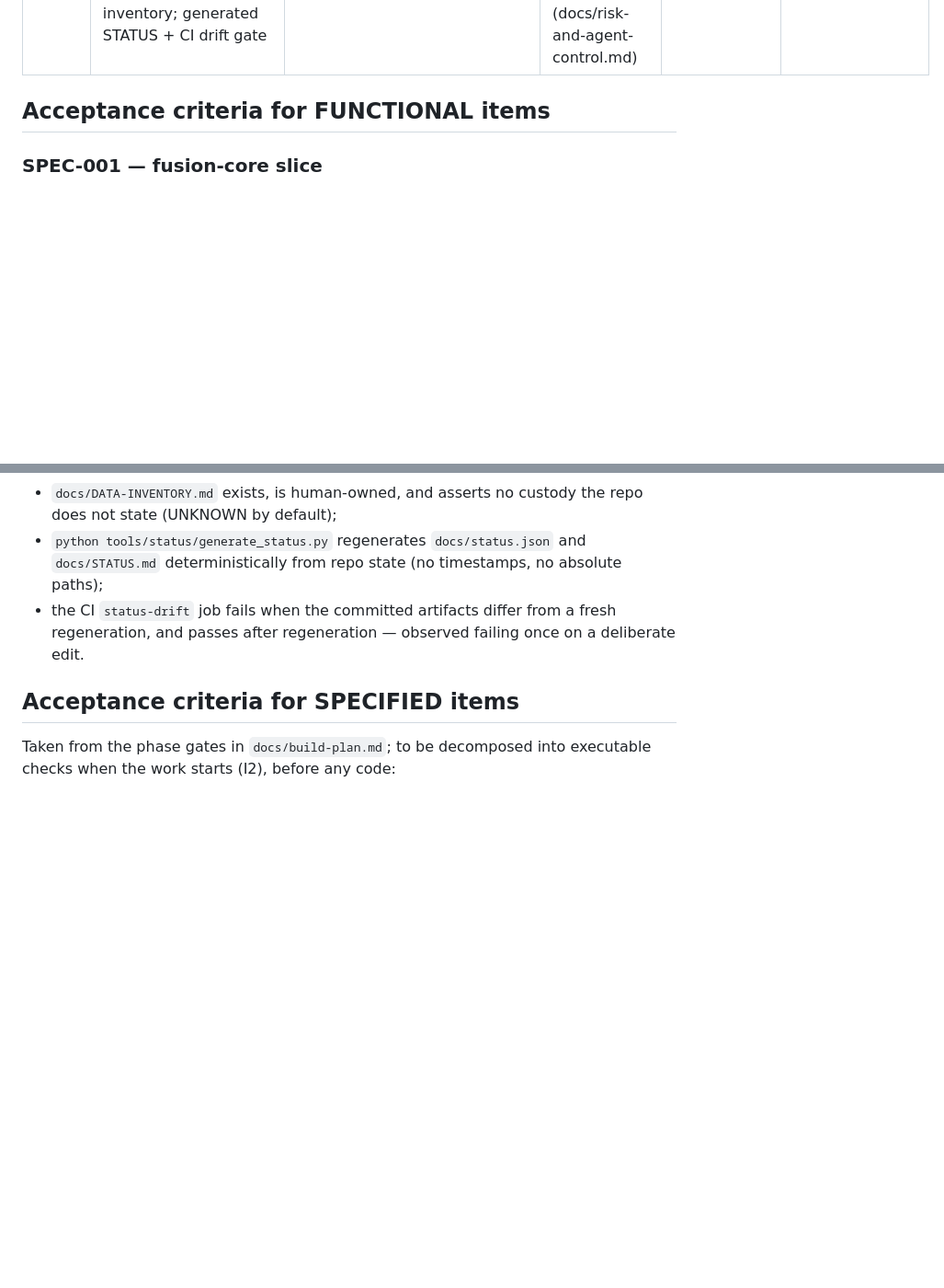
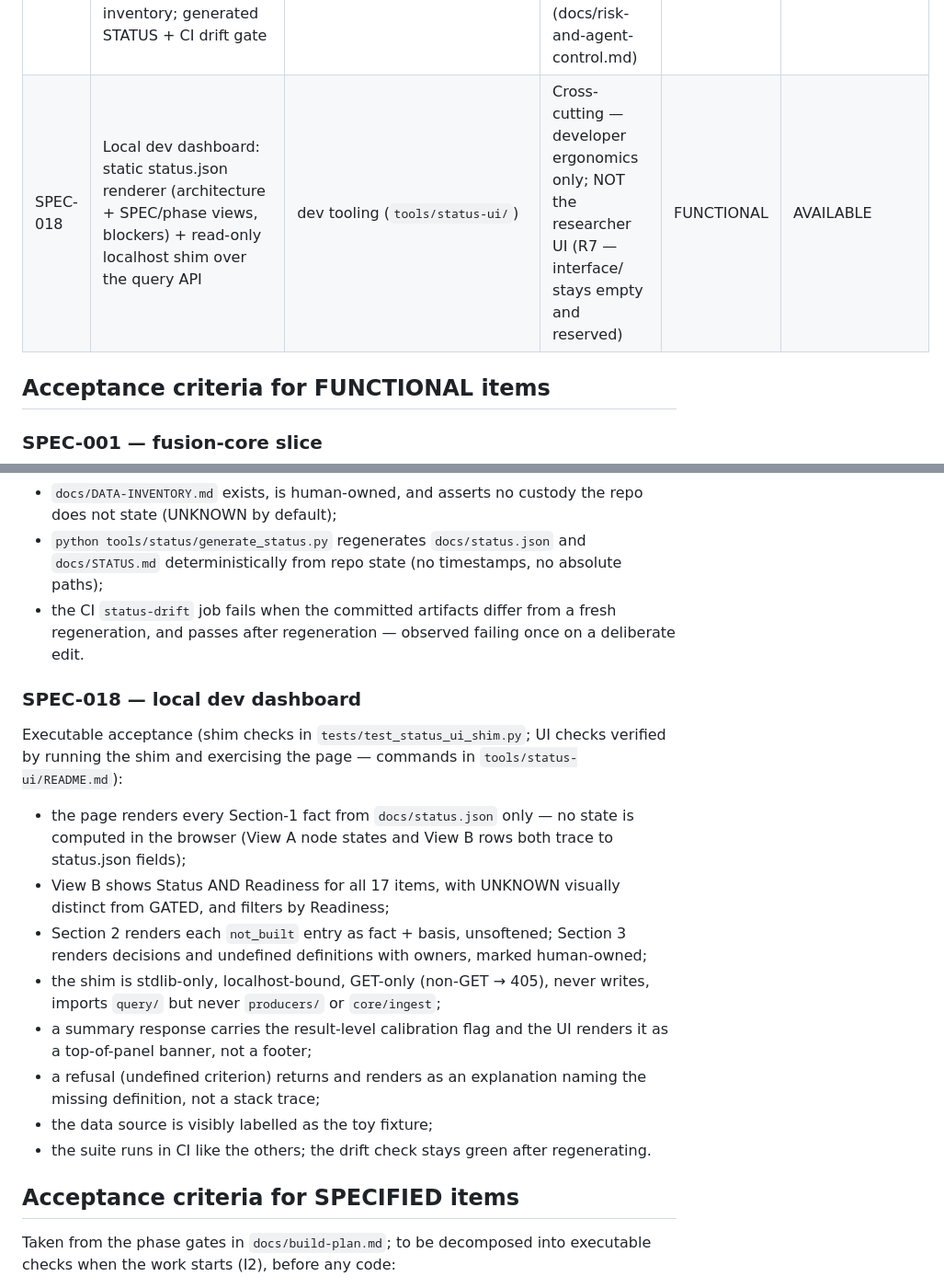
Before and after one commit to WrdCstlg/Georgetown-Cancer-Research, a Markdown page: SPEC.md, 2 parts joined by grey strips. Shown at 92% size. Rendered like a GitHub page; blank space fills up the shorter version.

Commit message:
spec: register SPEC-018 local dev dashboard (spec before code)

```diff
--- a/SPEC.md
+++ b/SPEC.md
@@ -33,6 +33,7 @@
 | SPEC-015 | Query layer: deterministic structured read API over core read views (no NL) — filters, per-population VUS summary, query/provenance echo, result-level calibration caveat, named refusals for undefined criteria | `query/` | The distillation deliverable (Phase 4 precursor — the deterministic layer SPEC-009's NL front-end must translate INTO, never around; docs/risk-and-agent-control.md S5) | FUNCTIONAL | AVAILABLE |
 | SPEC-016 | Repo hygiene: disjoint fixture ID namespaces across fixture directories + run/documentation honesty (docs claim only what was executed) | repo tooling (`fixtures/`, docs) | Cross-cutting — fixture integrity (G4) and execution-honesty (G3) | FUNCTIONAL | AVAILABLE |
 | SPEC-017 | Status truthfulness: docs never assert undecided decisions; Readiness axis; human-owned data inventory; generated STATUS + CI drift gate | repo tooling (`docs/`, `tools/status/`) | Cross-cutting — execution-honesty (G3) and no-drift discipline (docs/risk-and-agent-control.md) | FUNCTIONAL | AVAILABLE |
+| SPEC-018 | Local dev dashboard: static status.json renderer (architecture + SPEC/phase views, blockers) + read-only localhost shim over the query API | dev tooling (`tools/status-ui/`) | Cross-cutting — developer ergonomics only; NOT the researcher UI (R7 — interface/ stays empty and reserved) | FUNCTIONAL | AVAILABLE |
 
 ## Acceptance criteria for FUNCTIONAL items
 
@@ -102,6 +103,24 @@ Executable acceptance:
 - the CI `status-drift` job fails when the committed artifacts differ from a fresh regeneration,
   and passes after regeneration — observed failing once on a deliberate edit.
 
+### SPEC-018 — local dev dashboard
+Executable acceptance (shim checks in `tests/test_status_ui_shim.py`; UI checks verified by
+running the shim and exercising the page — commands in `tools/status-ui/README.md`):
+- the page renders every Section-1 fact from `docs/status.json` only — no state is computed in
+  the browser (View A node states and View B rows both trace to status.json fields);
+- View B shows Status AND Readiness for all 17 items, with UNKNOWN visually distinct from GATED,
+  and filters by Readiness;
+- Section 2 renders each `not_built` entry as fact + basis, unsoftened; Section 3 renders
+  decisions and undefined definitions with owners, marked human-owned;
+- the shim is stdlib-only, localhost-bound, GET-only (non-GET → 405), never writes, imports
+  `query/` but never `producers/` or `core/ingest`;
+- a summary response carries the result-level calibration flag and the UI renders it as a
+  top-of-panel banner, not a footer;
+- a refusal (undefined criterion) returns and renders as an explanation naming the missing
+  definition, not a stack trace;
+- the data source is visibly labelled as the toy fixture;
+- the suite runs in CI like the others; the drift check stays green after regenerating.
+
 ## Acceptance criteria for SPECIFIED items
 
 Taken from the phase gates in `docs/build-plan.md`; to be decomposed into executable checks when the
```
